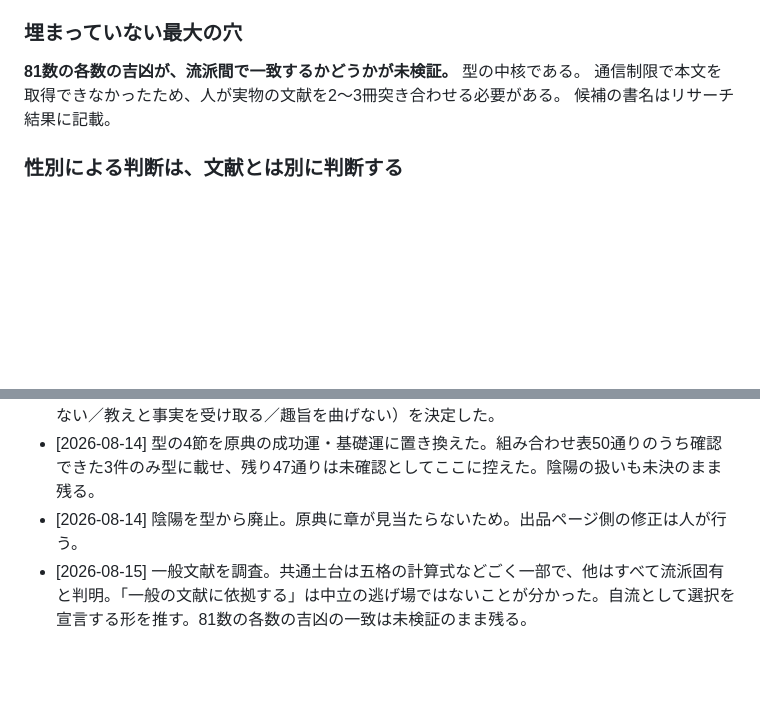
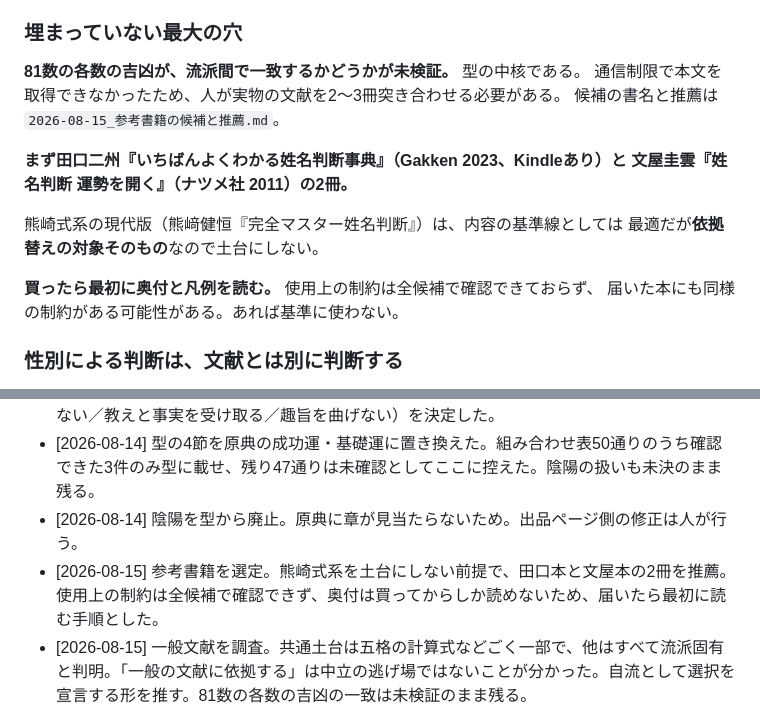
Before and after one commit to Nanjgorilla/ai-office, a Markdown page: departments/coconala/2026-08-14_型の棚卸し課題.md, 2 parts joined by grey strips. Drawn GitHub-style; blank space fills up the shorter version.

```diff
--- a/departments/coconala/2026-08-14_型の棚卸し課題.md
+++ b/departments/coconala/2026-08-14_型の棚卸し課題.md
@@ -308,7 +308,16 @@ p.101（頭領運と寡婦運）。特に p.101 は女性の21・23の扱いに
 
 **81数の各数の吉凶が、流派間で一致するかどうかが未検証。** 型の中核である。
 通信制限で本文を取得できなかったため、人が実物の文献を2〜3冊突き合わせる必要がある。
-候補の書名はリサーチ結果に記載。
+候補の書名と推薦は `2026-08-15_参考書籍の候補と推薦.md`。
+
+**まず田口二州『いちばんよくわかる姓名判断事典』（Gakken 2023、Kindleあり）と
+文屋圭雲『姓名判断 運勢を開く』（ナツメ社 2011）の2冊。**
+
+熊崎式系の現代版（熊﨑健恒『完全マスター姓名判断』）は、内容の基準線としては
+最適だが**依拠替えの対象そのもの**なので土台にしない。
+
+**買ったら最初に奥付と凡例を読む。** 使用上の制約は全候補で確認できておらず、
+届いた本にも同様の制約がある可能性がある。あれば基準に使わない。
 
 ### 性別による判断は、文献とは別に判断する
 
@@ -324,6 +333,7 @@ p.101（頭領運と寡婦運）。特に p.101 は女性の21・23の扱いに
 - [2026-08-14] 原典の該当箇所を確認し、5項目のうち3つを解決。あわせて原典の扱い（転記しない／教えと事実を受け取る／趣旨を曲げない）を決定した。
 - [2026-08-14] 型の4節を原典の成功運・基礎運に置き換えた。組み合わせ表50通りのうち確認できた3件のみ型に載せ、残り47通りは未確認としてここに控えた。陰陽の扱いも未決のまま残る。
 - [2026-08-14] 陰陽を型から廃止。原典に章が見当たらないため。出品ページ側の修正は人が行う。
+- [2026-08-15] 参考書籍を選定。熊崎式系を土台にしない前提で、田口本と文屋本の2冊を推薦。使用上の制約は全候補で確認できず、奥付は買ってからしか読めないため、届いたら最初に読む手順とした。
 - [2026-08-15] 一般文献を調査。共通土台は五格の計算式などごく一部で、他はすべて流派固有と判明。「一般の文献に依拠する」は中立の逃げ場ではないことが分かった。自流として選択を宣言する形を推す。81数の各数の吉凶の一致は未検証のまま残る。
 - [2026-08-14] 位置づけを明確化。あの流派は「複数ある考え方のひとつ」として参考にする。枠組みと見方は持ち越し、その書籍固有の判定表と名称だけを落とす。消し去るのではなく、専有物である部分を外す形。
 - [2026-08-14] 禁制五則を受けて方針を決定。流派に問い合わせず、依拠する文献を替える。あの書籍にしか出どころがない条項は落とす（成功運・基礎運の49通りが該当）。運用の原則は出どころの問題がないため持ち越す。型の冒頭に作業中の注意書きを追加し、商用の鑑定には使わない状態にした。
```
Also changed, not shown: departments/coconala/2026-08-15_参考書籍の候補と推薦.md (added, +106 -0 lines).
